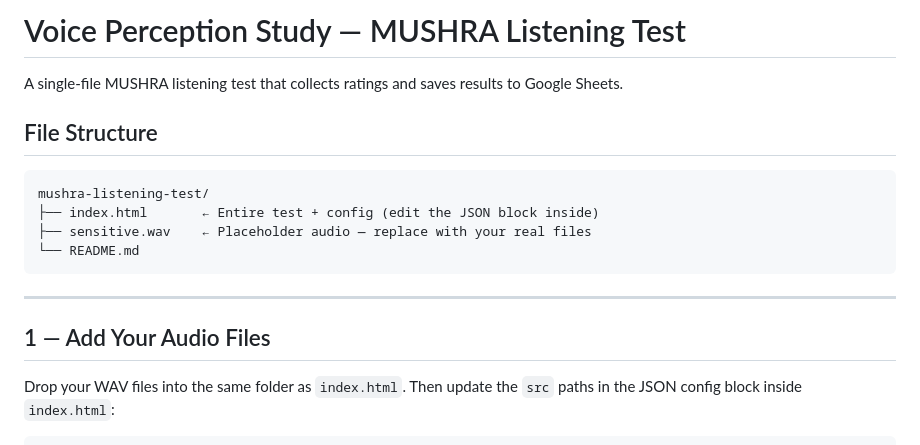
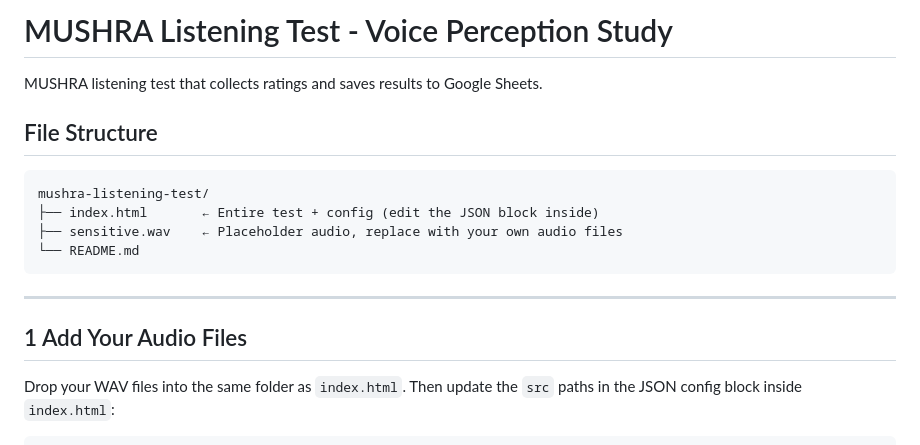
Before and after one commit to fault9/mushra-listening-test, a Markdown page: README.md, the part around one of its changes. GitHub-like rendering.

Commit message:
Refine README for MUSHRA Listening Test
Updated README formatting and improved clarity in instructions.

````diff
--- a/README.md
+++ b/README.md
@@ -1,19 +1,19 @@
-# Voice Perception Study — MUSHRA Listening Test
+# MUSHRA Listening Test - Voice Perception Study
 
-A single-file MUSHRA listening test that collects ratings and saves results to Google Sheets.
+MUSHRA listening test that collects ratings and saves results to Google Sheets.
 
 ## File Structure
 
 ```
 mushra-listening-test/
 ├── index.html       ← Entire test + config (edit the JSON block inside)
-├── sensitive.wav    ← Placeholder audio — replace with your real files
+├── sensitive.wav    ← Placeholder audio, replace with your own audio files
 └── README.md
 ```
 
 ---
 
-## 1 — Add Your Audio Files
+## 1 Add Your Audio Files
 
 Drop your WAV files into the same folder as `index.html`. Then update the `src` paths in the JSON config block inside `index.html`:
 
````
Also changed, not shown: other parts of README.md (+10 -10 lines).
